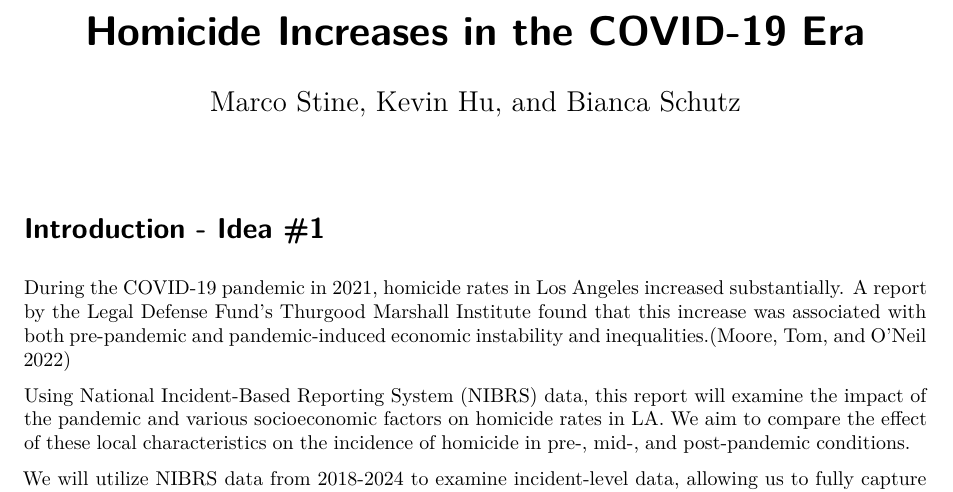
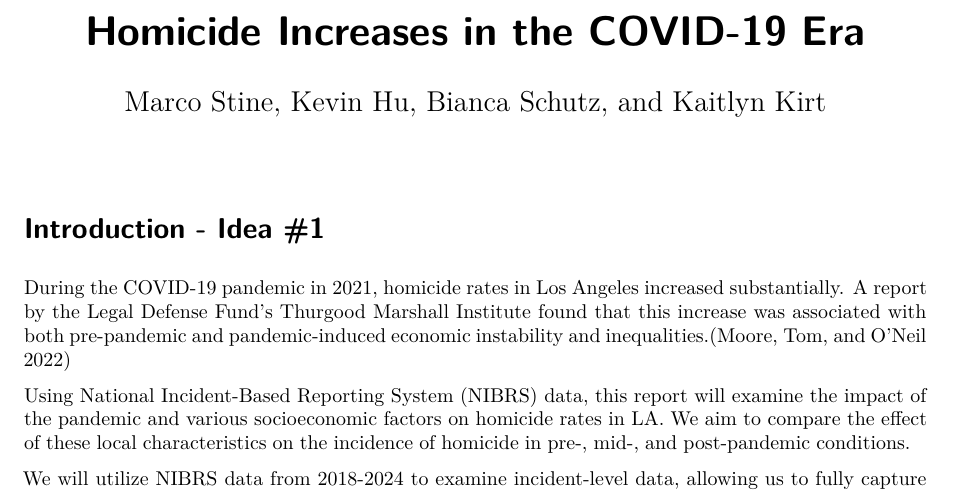
Before and after one commit to bshoots17/Crime_in_LA, a Quarto document (Draft1.qmd): part of page 1 of 5, cut so that both start at the same text. Rendered offline with R 4.5, knitr and Pandoc in place of Quarto, then LaTeX, with nearby package versions; some code elsewhere in the file could not run offline.

Commit message:
Add new project member name

```diff
--- a/Draft1.qmd
+++ b/Draft1.qmd
@@ -1,7 +1,7 @@
 ---
 title: "Homicide Increases in the COVID-19 Era"
 
-author: "Marco Stine, Kevin Hu, and Bianca Schutz"
+author: "Marco Stine, Kevin Hu, Bianca Schutz, and Kaitlyn Kirt"
 
 format:
 
```
